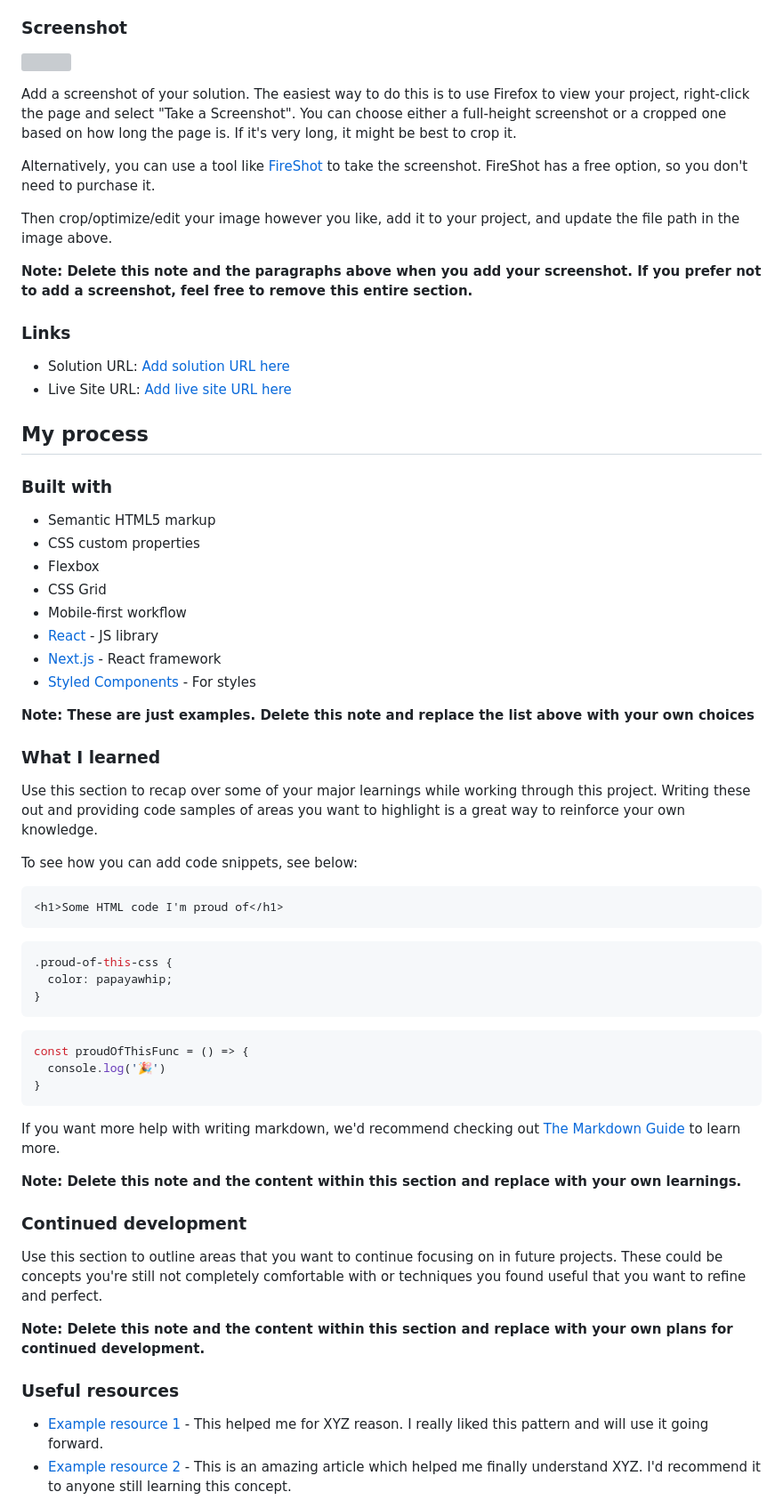
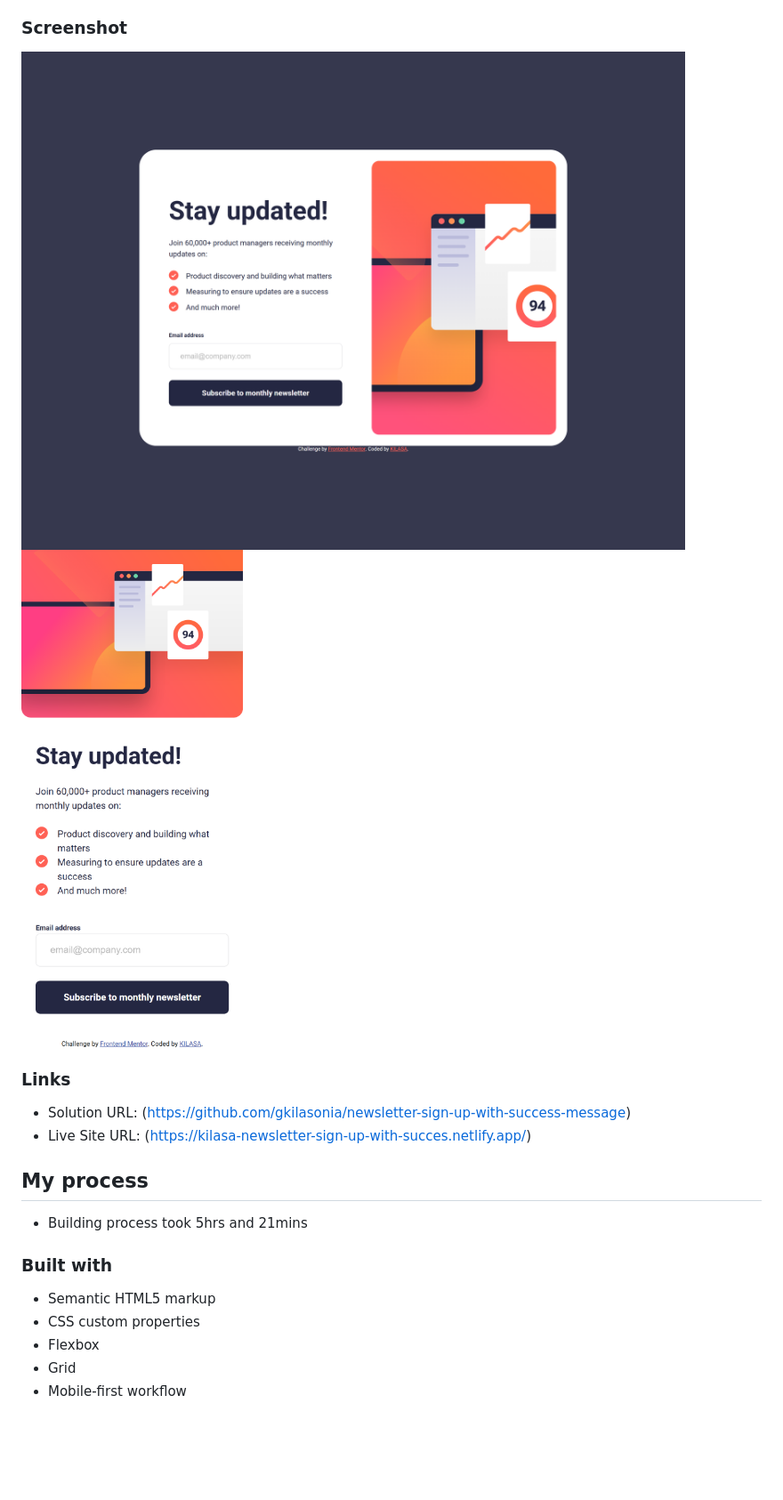
Before and after one commit to gkilasonia/newsletter-sign-up-with-success-message, a Markdown page: README-template.md, the part around the change printed below. Shown: that part at 89% size. Rendered like a GitHub page; pictures changed too: assets/images/desktop-screenshot.png (added), assets/images/mobile-screenshot.png (added); blank space fills up the shorter version; grey boxes are pictures that could not be loaded.

Commit message:
README file finalized

````diff
--- a/README-template.md
+++ b/README-template.md
@@ -34,68 +27,22 @@ Users should be able to:
 
 ### Screenshot
 
-![](./screenshot.jpg)
-
-Add a screenshot of your solution. The easiest way to do this is to use Firefox to view your project, right-click the page and select "Take a Screenshot". You can choose either a full-height screenshot or a cropped one based on how long the page is. If it's very long, it might be best to crop it.
-
-Alternatively, you can use a tool like [FireShot](https://getfireshot.com/) to take the screenshot. FireShot has a free option, so you don't need to purchase it.
-
-Then crop/optimize/edit your image however you like, add it to your project, and update the file path in the image above.
-
-**Note: Delete this note and the paragraphs above when you add your screenshot. If you prefer not to add a screenshot, feel free to remove this entire section.**
+![](./assets/images/desktop-screenshot.png)
+![](./assets/images/mobile-screenshot.png)
 
 ### Links
 
-- Solution URL: [Add solution URL here](https://your-solution-url.com)
-- Live Site URL: [Add live site URL here](https://your-live-site-url.com)
+- Solution URL: (https://github.com/gkilasonia/newsletter-sign-up-with-success-message)
+- Live Site URL: (https://kilasa-newsletter-sign-up-with-succes.netlify.app/)
 
 ## My process
+
+- Building process took 5hrs and 21mins
 
 ### Built with
 
 - Semantic HTML5 markup
 - CSS custom properties
 - Flexbox
-- CSS Grid
+- Grid
 - Mobile-first workflow
-- [React](https://reactjs.org/) - JS library
-- [Next.js](https://nextjs.org/) - React framework
-- [Styled Components](https://styled-components.com/) - For styles
-
-**Note: These are just examples. Delete this note and replace the list above with your own choices**
-
-### What I learned
-
-Use this section to recap over some of your major learnings while working through this project. Writing these out and providing code samples of areas you want to highlight is a great way to reinforce your own knowledge.
-
-To see how you can add code snippets, see below:
-
-```html
-<h1>Some HTML code I'm proud of</h1>
-```
-```css
-.proud-of-this-css {
-  color: papayawhip;
-}
-```
-```js
-const proudOfThisFunc = () => {
-  console.log('🎉')
-}
-```
-
-If you want more help with writing markdown, we'd recommend checking out [The Markdown Guide](https://www.markdownguide.org/) to learn more.
-
-**Note: Delete this note and the content within this section and replace with your own learnings.**
-
-### Continued development
-
-Use this section to outline areas that you want to continue focusing on in future projects. These could be concepts you're still not completely comfortable with or techniques you found useful that you want to refine and perfect.
-
-**Note: Delete this note and the content within this section and replace with your own plans for continued development.**
-
-### Useful resources
-
-- [Example resource 1](https://www.example.com) - This helped me for XYZ reason. I really liked this pattern and will use it going forward.
-- [Example resource 2](https://www.example.com) - This is an amazing article which helped me finally understand XYZ. I'd recommend it to anyone still learning this concept.
-
````
Also changed, not shown: other parts of README-template.md (+4 -24 lines), README.md (deleted, +0 -99 lines), style-guide.md (deleted, +0 -36 lines), 1 other file.
